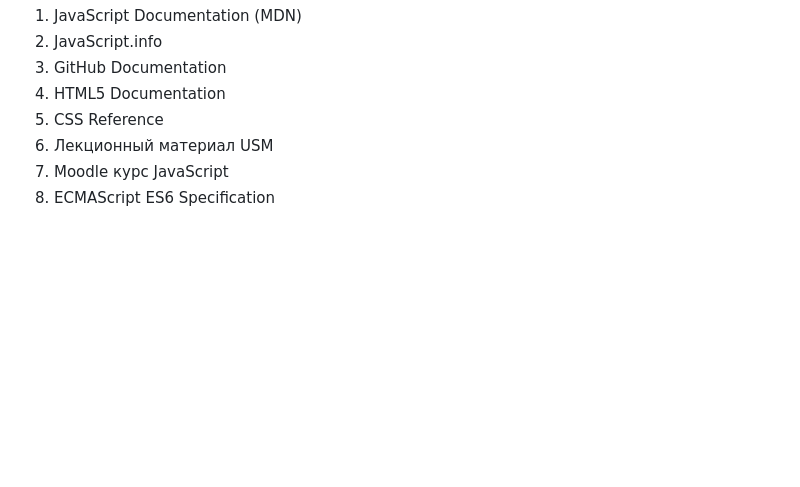
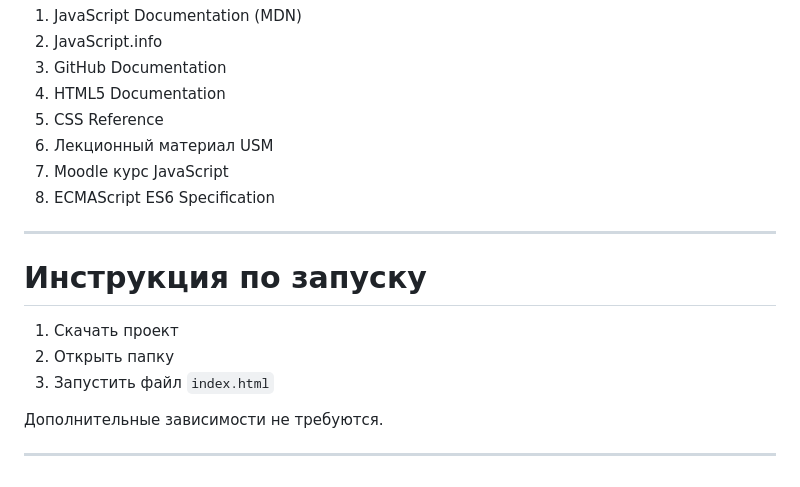
Before and after one commit to fleurvoille/individual_work_Rijalo_Daria_IA2503, a Markdown page: README.md, the part around one of its changes. Rendered like a GitHub page; blank space fills up the shorter version.

```diff
--- a/README.md
+++ b/README.md
@@ -326,3 +274,15 @@ DOM — объектная модель документа, позволяюща
 6. Лекционный материал USM
 7. Moodle курс JavaScript
 8. ECMAScript ES6 Specification
+
+---
+
+# Инструкция по запуску
+
+1. Скачать проект
+2. Открыть папку
+3. Запустить файл `index.html`
+
+Дополнительные зависимости не требуются.
+
+---
```
Also changed, not shown: other parts of README.md (+0 -52 lines).
